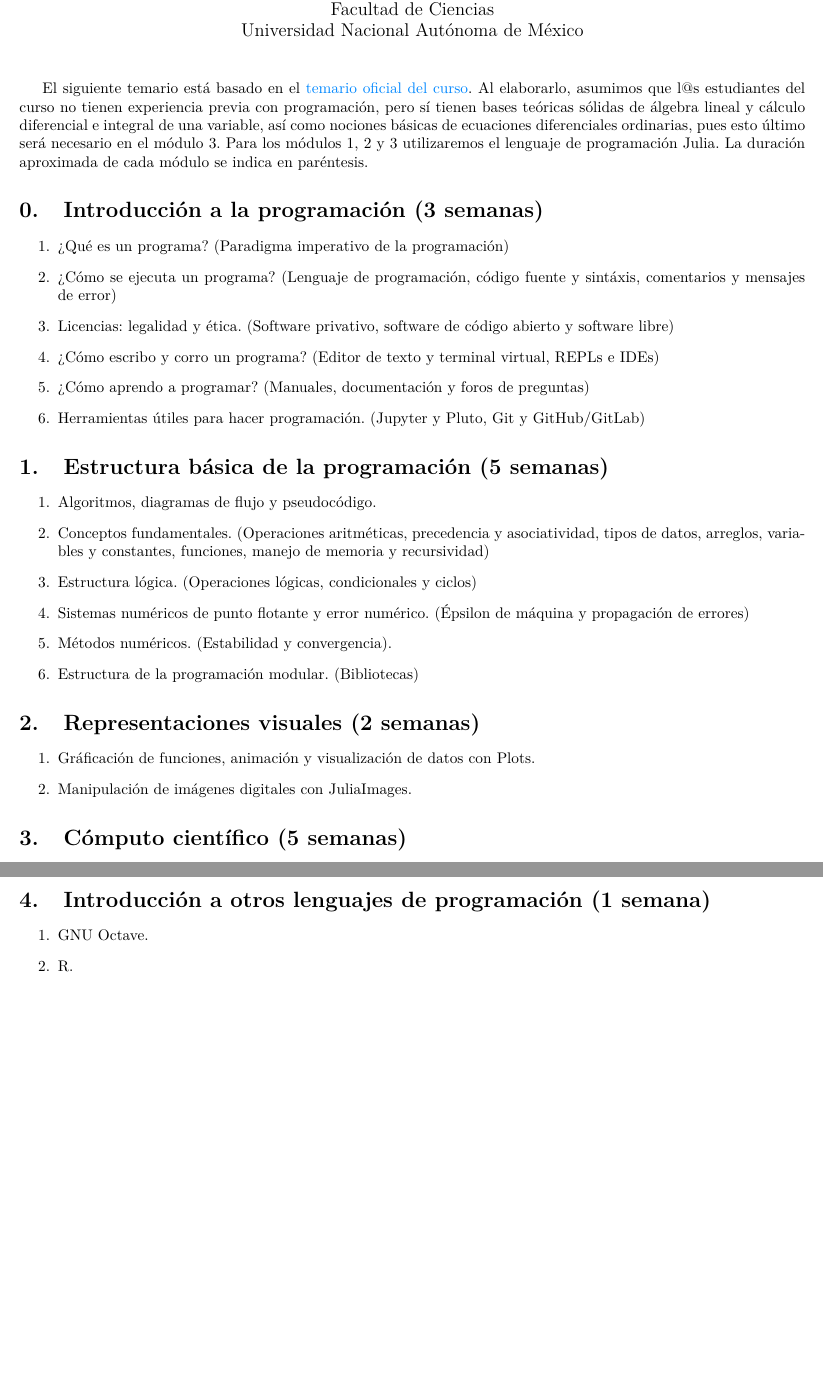
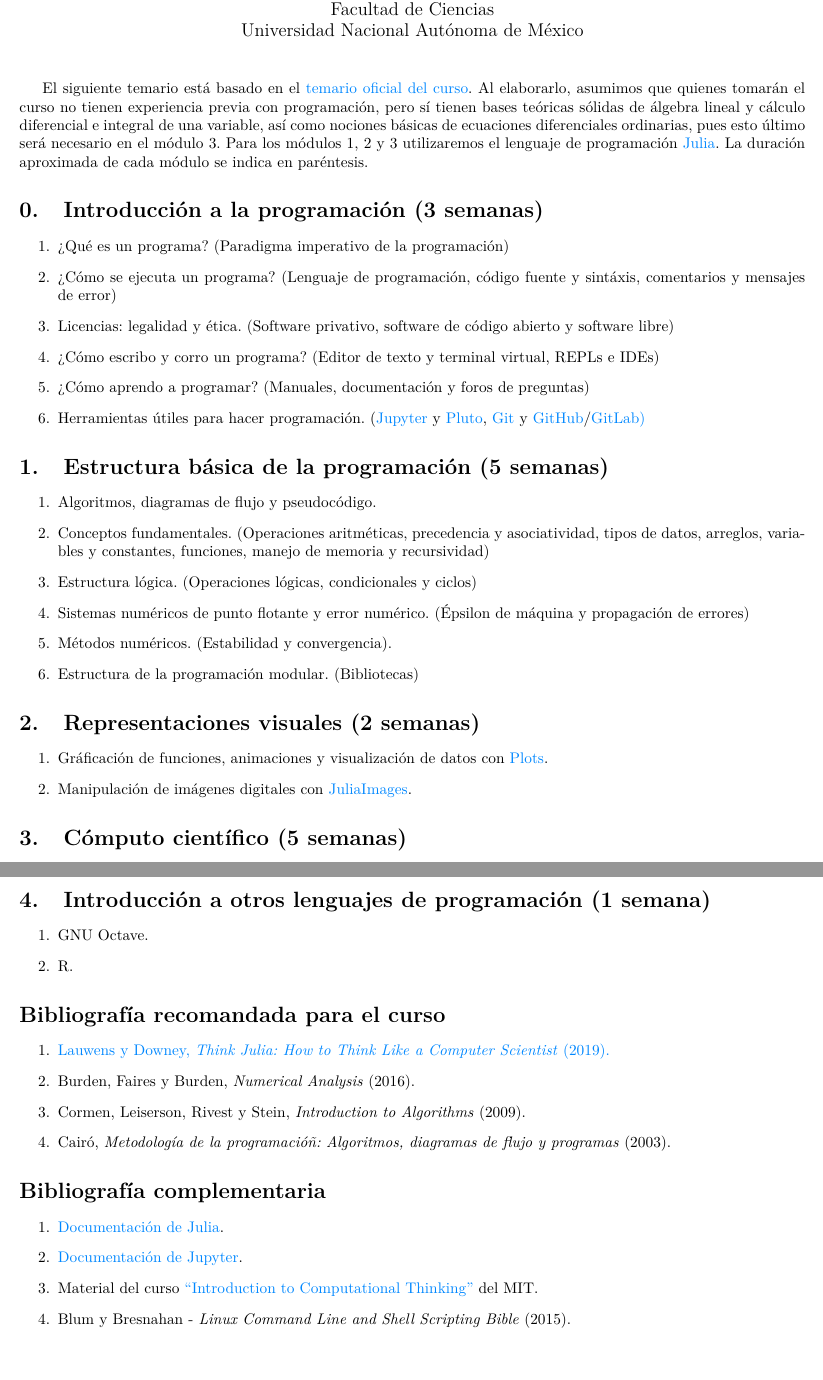
Before and after one commit to dabnciencias/AC, a LaTeX document (Temario.tex): two parts of pages 1 and 2 of 2, joined at a grey line, cut so that both start at the same text. Compiled offline with pdfLaTeX.

```diff
--- a/Temario.tex
+++ b/Temario.tex
@@ -65,7 +65,7 @@
 \date{}
 \maketitle
 
-El siguiente temario está basado en el \href{https://www.fciencias.unam.mx/estudiar-en-ciencias/estudios/licenciaturas/asignaturas/2016/1430}{temario oficial del curso}. Al elaborarlo, asumimos que l@s estudiantes del curso no tienen experiencia previa con programación, pero sí tienen bases teóricas sólidas de álgebra lineal y cálculo diferencial e integral de una variable, así como nociones básicas de ecuaciones diferenciales ordinarias, pues esto último será necesario en el módulo 3. Para los módulos 1, 2 y 3 utilizaremos el lenguaje de programación Julia. La duración aproximada de cada módulo se indica en paréntesis.
+El siguiente temario está basado en el \href{https://www.fciencias.unam.mx/estudiar-en-ciencias/estudios/licenciaturas/asignaturas/2016/1430}{temario oficial del curso}. Al elaborarlo, asumimos que quienes tomarán el curso no tienen experiencia previa con programación, pero sí tienen bases teóricas sólidas de álgebra lineal y cálculo diferencial e integral de una variable, así como nociones básicas de ecuaciones diferenciales ordinarias, pues esto último será necesario en el módulo 3. Para los módulos 1, 2 y 3 utilizaremos el lenguaje de programación \href{https://julialang.org/}{Julia}. La duración aproximada de cada módulo se indica en paréntesis.
 
 \setcounter{section}{-1}
 
@@ -79,7 +79,7 @@
     \item Licencias: legalidad y ética. (Software privativo, software de código abierto y software libre)
     \item ¿Cómo escribo y corro un programa? (Editor de texto y terminal virtual, REPLs e IDEs)
     \item ¿Cómo aprendo a programar? (Manuales, documentación y foros de preguntas)
-    \item Herramientas útiles para hacer programación. (Jupyter y Pluto, Git y GitHub/GitLab)
+    \item Herramientas útiles para hacer programación. (\href{https://jupyter.org/}{Jupyter} y \href{https://github.com/fonsp/Pluto.jl/blob/main/README.md}{Pluto}, \href{https://git-scm.com/}{Git} y \href{https://github.com/}{GitHub}/\href{https://about.gitlab.com/}{GitLab)}
 \end{enumerate}
 
 \section{Estructura básica de la programación (5 semanas)} \label{Sec: Estructura básica de la programación (3 semanas)}
@@ -98,8 +98,8 @@
 
 \begin{enumerate}[label=\arabic*.]
 
-    \item Gráficación de funciones, animación y visualización de datos  con Plots.
-    \item Manipulación de imágenes digitales con JuliaImages.
+    \item Gráficación de funciones, animaciones y visualización de datos  con \href{https://docs.juliaplots.org/latest/}{Plots}.
+    \item Manipulación de imágenes digitales con \href{https://juliaimages.org/latest/}{JuliaImages}.
 \end{enumerate}
 
 \section{Cómputo científico (5 semanas)} \label{Sec: Cómputo científico: construcción de pseudocódigo e implementación en código (8 semanas)}
@@ -120,4 +120,31 @@
     \item R.
 \end{enumerate}
 
+\section*{Bibliografía recomandada para el curso} \label{Sec: Bibliografía}
+
+\begin{enumerate}
+
+    \item \href{https://benlauwens.github.io/ThinkJulia.jl/latest/book.html}{Lauwens y Downey, \emph{Think Julia: How to Think Like a Computer Scientist} (2019).}
+
+    \item Burden, Faires y Burden, \emph{Numerical Analysis} (2016).
+
+    \item Cormen, Leiserson, Rivest y Stein, \emph{Introduction to Algorithms} (2009).
+
+    \item Cairó, \emph{Metodología de la programacióñ: Algoritmos, diagramas de flujo y programas} (2003).
+\end{enumerate}
+
+\section*{Bibliografía complementaria} \label{Sec: Bibliografía complementaria}
+
+\begin{enumerate}
+
+    \item \href{https://docs.julialang.org/en/v1/}{Documentación de Julia}.
+
+    \item \href{https://docs.jupyter.org/en/latest/}{Documentación de Jupyter}.
+
+    \item Material del curso \href{https://computationalthinking.mit.edu/Spring21/}{``Introduction to Computational Thinking''} del MIT.
+
+    \item Blum y Bresnahan - \emph{Linux Command Line and Shell Scripting Bible} (2015).
+\end{enumerate}
+
+
 \end{document}
```
Also changed, not shown: README.md, Temario.pdf, 8 other files.
